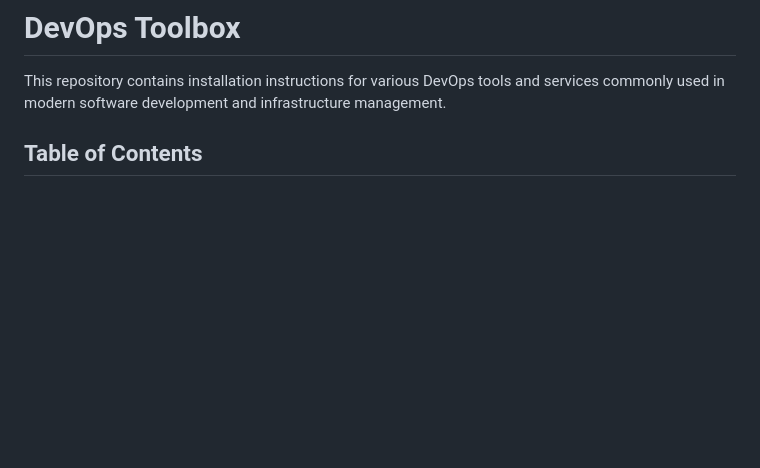
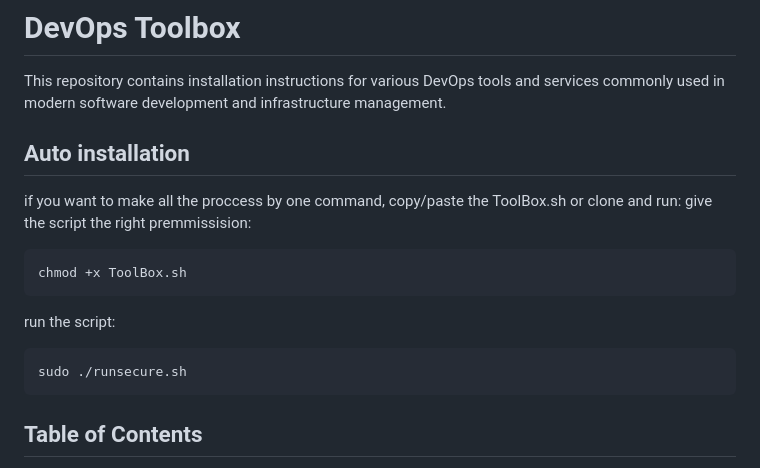
Before and after one commit to AdamLevs/DevOps-Starter-ToolBox, a Markdown page: README.md, the part around the change. GitHub-like rendering; blank space fills up the shorter version.

````diff
--- a/README.md
+++ b/README.md
@@ -1,6 +1,18 @@
 # DevOps Toolbox
 
 This repository contains installation instructions for various DevOps tools and services commonly used in modern software development and infrastructure management.
+
+## Auto installation
+
+if you want to make all the proccess by one command, copy/paste the ToolBox.sh or clone and run:
+give the script the right premmissision:
+```bash
+chmod +x ToolBox.sh
+```
+run the script:
+```bash
+sudo ./runsecure.sh
+```
 
 ## Table of Contents
 
````
